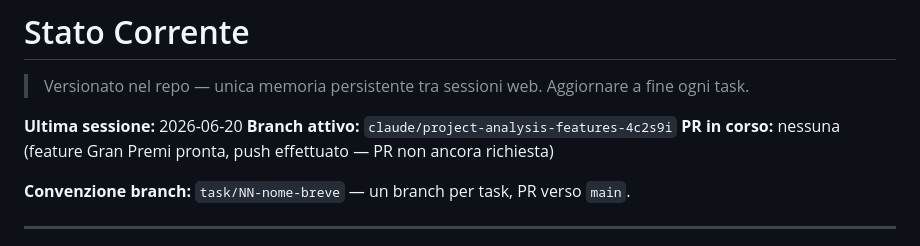
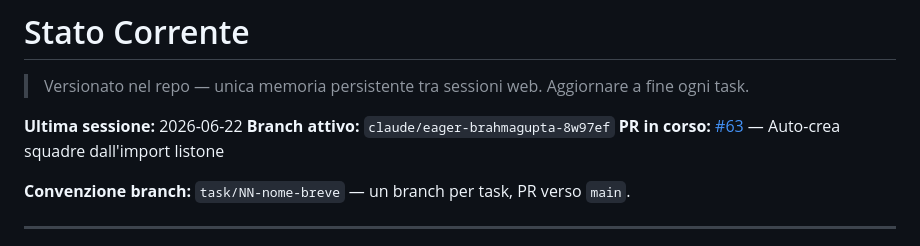
Before and after one commit to simonediroma/fantanostalgia, a Markdown page: CLAUDE_MEMORY.md, the part around the change. GitHub-like rendering.

Commit message:
chore: aggiorna CLAUDE_MEMORY con branch e PR correnti
Co-Authored-By: Claude Sonnet 4.6 <noreply@anthropic.com>
Claude-Session: https://claude.ai/code/session_01TYVaHGB3d7A4Bm5YDLsLsW

```diff
--- a/CLAUDE_MEMORY.md
+++ b/CLAUDE_MEMORY.md
@@ -1,9 +1,9 @@
 # Stato Corrente
 > Versionato nel repo — unica memoria persistente tra sessioni web. Aggiornare a fine ogni task.
 
-**Ultima sessione:** 2026-06-20
-**Branch attivo:** `claude/project-analysis-features-4c2s9i`
-**PR in corso:** nessuna (feature Gran Premi pronta, push effettuato — PR non ancora richiesta)
+**Ultima sessione:** 2026-06-22
+**Branch attivo:** `claude/eager-brahmagupta-8w97ef`
+**PR in corso:** [#63](https://github.com/simonediroma/fantanostalgia/pull/63) — Auto-crea squadre dall'import listone
 
 **Convenzione branch:** `task/NN-nome-breve` — un branch per task, PR verso `main`.
 
```
